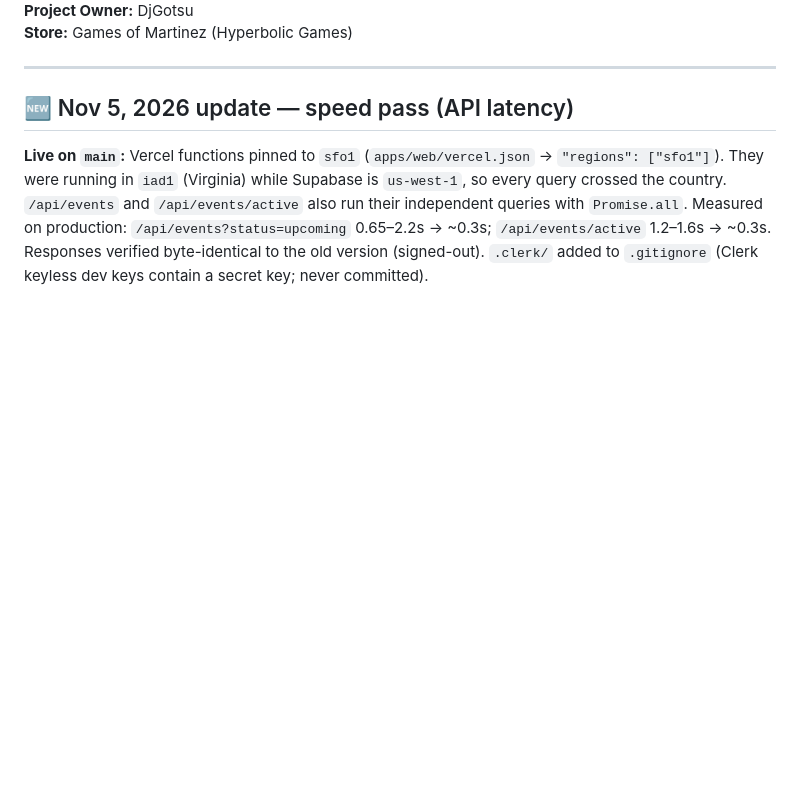
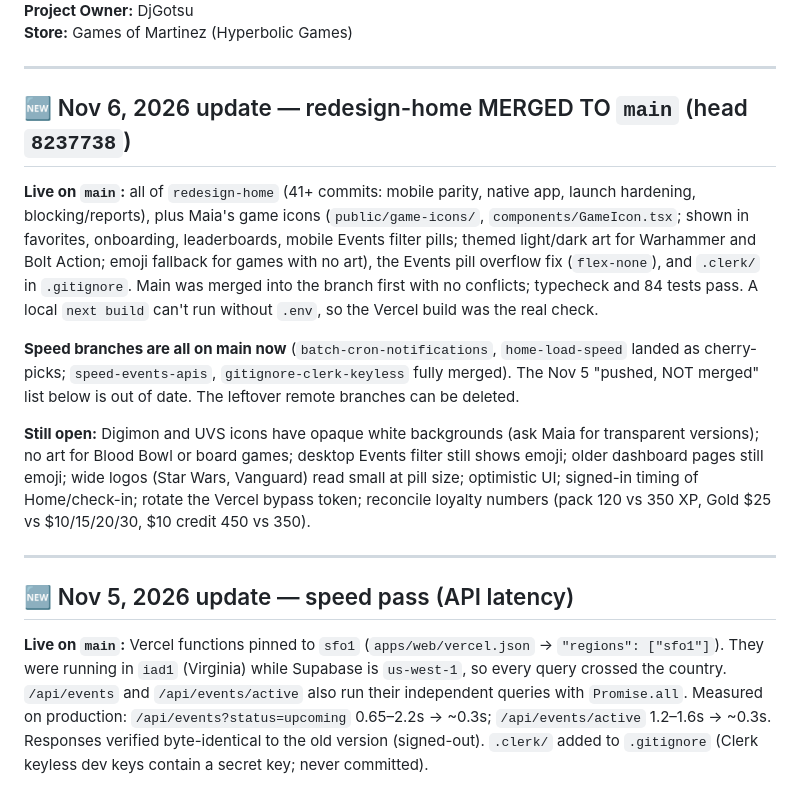
Before and after one commit to HyperDjGotsu/Hyperbolic-loyalty, a Markdown page: PROJECT_STATUS.md, the part around one of its changes. Rendered like a GitHub page; blank space fills up the shorter version.

Commit message:
Update PROJECT_STATUS: redesign-home merged to main (Nov 6)
Co-Authored-By: Claude Sonnet 5.5 <noreply@anthropic.com>
Claude-Session: https://claude.ai/code/session_01LMHUdeLHY2kL9axR35zRxi

```diff
--- a/PROJECT_STATUS.md
+++ b/PROJECT_STATUS.md
@@ -4,5 +4,15 @@
 **Project Owner:** DjGotsu
 **Store:** Games of Martinez (Hyperbolic Games)
+
+---
+
+## 🆕 Nov 6, 2026 update — redesign-home MERGED TO `main` (head `8237738`)
+
+**Live on `main`:** all of `redesign-home` (41+ commits: mobile parity, native app, launch hardening, blocking/reports), plus Maia's game icons (`public/game-icons/`, `components/GameIcon.tsx`; shown in favorites, onboarding, leaderboards, mobile Events filter pills; themed light/dark art for Warhammer and Bolt Action; emoji fallback for games with no art), the Events pill overflow fix (`flex-none`), and `.clerk/` in `.gitignore`. Main was merged into the branch first with no conflicts; typecheck and 84 tests pass. A local `next build` can't run without `.env`, so the Vercel build was the real check.
+
+**Speed branches are all on main now** (`batch-cron-notifications`, `home-load-speed` landed as cherry-picks; `speed-events-apis`, `gitignore-clerk-keyless` fully merged). The Nov 5 "pushed, NOT merged" list below is out of date. The leftover remote branches can be deleted.
+
+**Still open:** Digimon and UVS icons have opaque white backgrounds (ask Maia for transparent versions); no art for Blood Bowl or board games; desktop Events filter still shows emoji; older dashboard pages still emoji; wide logos (Star Wars, Vanguard) read small at pill size; optimistic UI; signed-in timing of Home/check-in; rotate the Vercel bypass token; reconcile loyalty numbers (pack 120 vs 350 XP, Gold $25 vs $10/15/20/30, $10 credit 450 vs 350).
 
 ---
 
```
Also changed, not shown: other parts of PROJECT_STATUS.md (+1 -1 lines).
